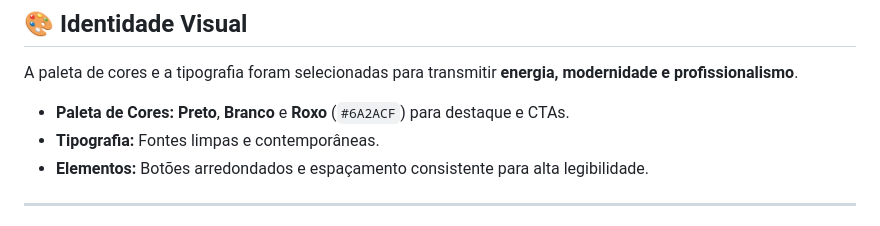
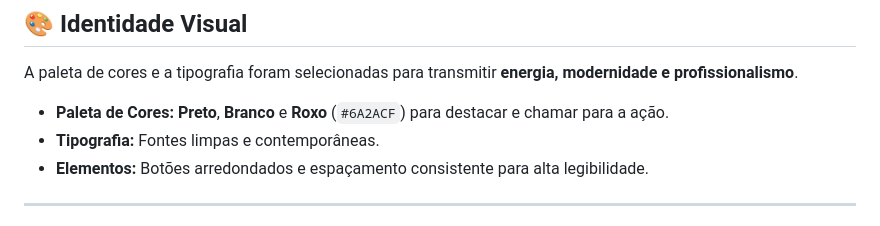
Before and after one commit to gabiyamamoto/fithub-LIMA, a Markdown page: README.md, the part around the change. GitHub-like rendering.

```diff
--- a/README.md
+++ b/README.md
@@ -24,7 +24,7 @@ A FitHub é uma academia dedicada à promoção de saúde, bem-estar e qualidade
 
 A paleta de cores e a tipografia foram selecionadas para transmitir **energia, modernidade e profissionalismo**.
 
-* **Paleta de Cores:** **Preto**, **Branco** e **Roxo** (`#6A2ACF`) para destaque e CTAs.
+* **Paleta de Cores:** **Preto**, **Branco** e **Roxo** (`#6A2ACF`) para destacar e chamar para a ação.
 * **Tipografia:** Fontes limpas e contemporâneas.
 * **Elementos:** Botões arredondados e espaçamento consistente para alta legibilidade.
 
```
